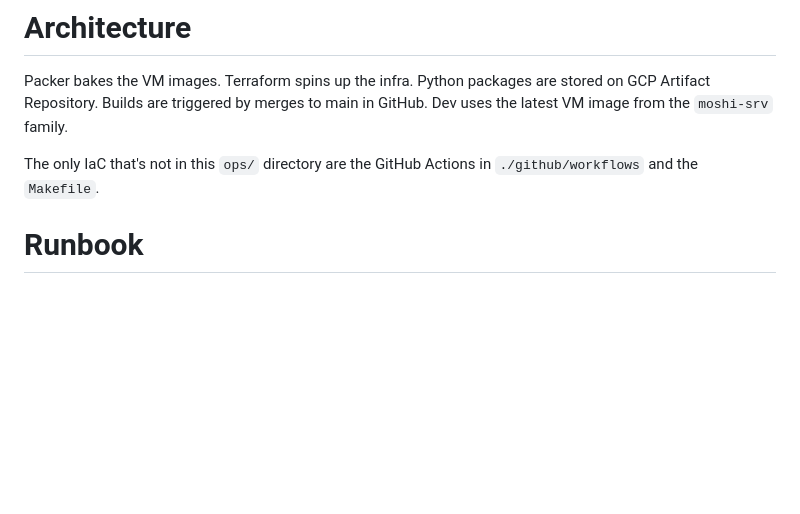
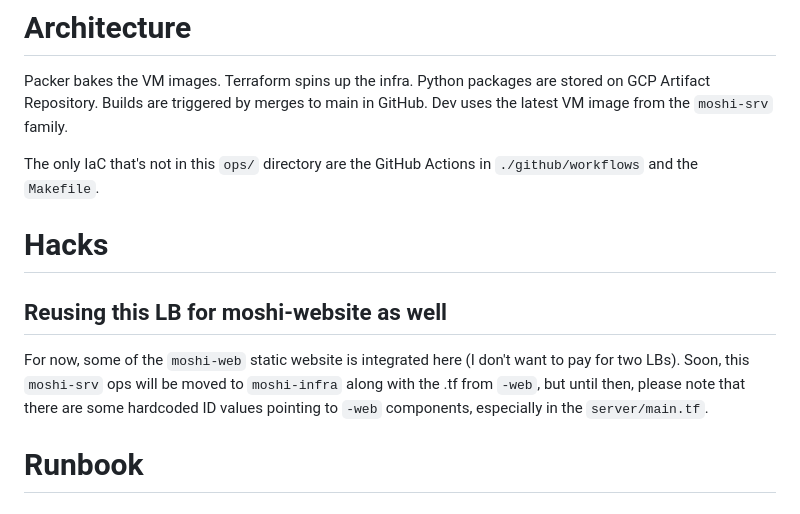
Before and after one commit to ekalosak/moshi, a Markdown page: ops/README.md, the part around the change. Drawn GitHub-style; blank space fills up the shorter version.

Commit message:
readme update: appologizing for the hacks to the LB to accommodate the moshi-website

```diff
--- a/ops/README.md
+++ b/ops/README.md
@@ -6,6 +6,13 @@ Builds are triggered by merges to main in GitHub.
 Dev uses the latest VM image from the `moshi-srv` family.
 
 The only IaC that's not in this `ops/` directory are the GitHub Actions in `./github/workflows` and the `Makefile`.
+
+# Hacks
+
+## Reusing this LB for moshi-website as well
+For now, some of the `moshi-web` static website is integrated here (I don't want to pay for two LBs).
+Soon, this `moshi-srv` ops will be moved to `moshi-infra` along with the .tf from `-web`, but until then, please note
+that there are some hardcoded ID values pointing to `-web` components, especially in the `server/main.tf`.
 
 # Runbook
 
```
